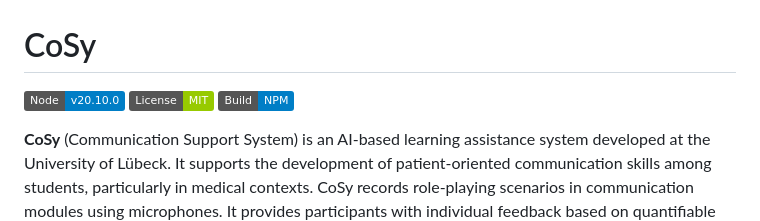
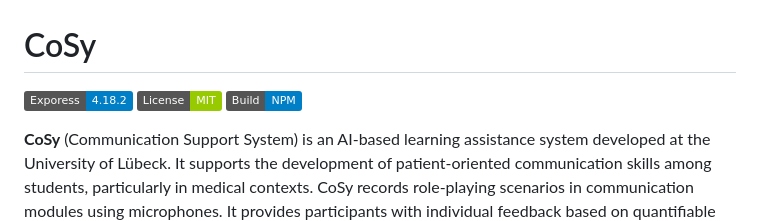
Before and after one commit to uzl-cosy/cosy-backend, a Markdown page: README.md, the part around the change. Drawn GitHub-style; badges without logos.

```diff
--- a/README.md
+++ b/README.md
@@ -1,6 +1,6 @@
 # CoSy
 
-![Node.js](https://img.shields.io/badge/Node-v20.10.0-blue.svg)
+![Express.js](https://img.shields.io/badge/Exporess-4.18.2-blue.svg)
 ![License](https://img.shields.io/badge/License-MIT-green.svg)
 ![NPM](https://img.shields.io/badge/Build-NPM-blue.svg)
 
```
